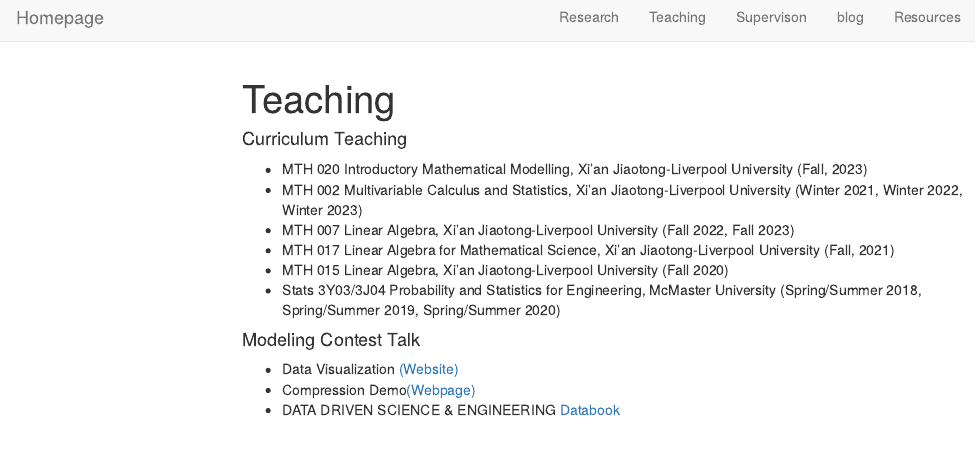
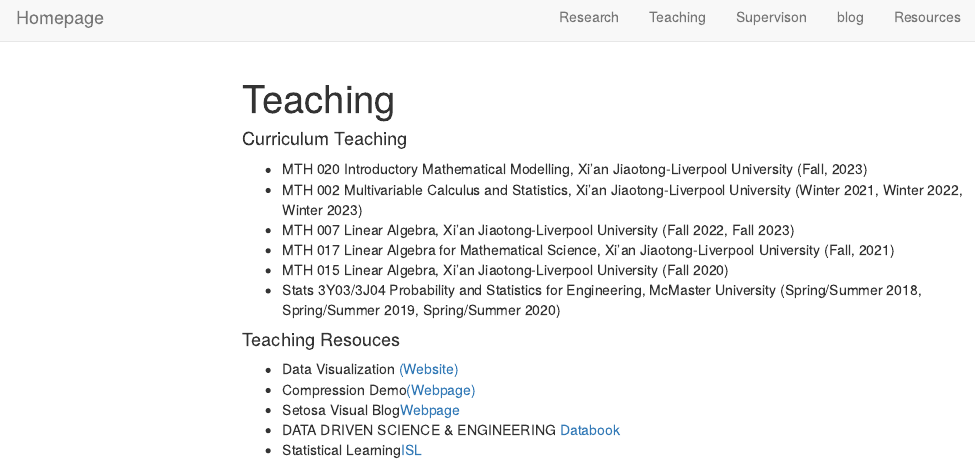
Before and after one commit to hemu0626/hemu0626.github.io, an R Markdown document (teaching.Rmd): the page in a window 1100 px wide, from its top. Rendered offline with R 4.5, knitr and Pandoc, with nearby package versions; menus at the side of the page are left out.

Commit message:
update resources

```diff
--- a/teaching.Rmd
+++ b/teaching.Rmd
@@ -17,8 +17,10 @@ output:
 + MTH 015 Linear Algebra, Xi'an Jiaotong-Liverpool University (Fall 2020)
 + Stats 3Y03/3J04  Probability and Statistics for Engineering, McMaster University (Spring/Summer 2018, Spring/Summer 2019, Spring/Summer 2020)
 
-#### Modeling Contest Talk
+#### Teaching Resouces
 
 + Data Visualization [(Website)](https://hemu0626.github.io/modeling/)
-+ Compression Demo[(Webpage)](https://hemu0626.github.io/compression_demo/)
++ Compression Demo[(Webpage)](https://hemu0626.github.io/compression_demo)
++ Setosa Visual Blog[Webpage](https://setosa.io/#/)
 + DATA DRIVEN SCIENCE & ENGINEERING [Databook](https://databookuw.com/)
++ Statistical Learning[ISL](www.statlearning.com/)
```
Also changed, not shown: 1 other file.
